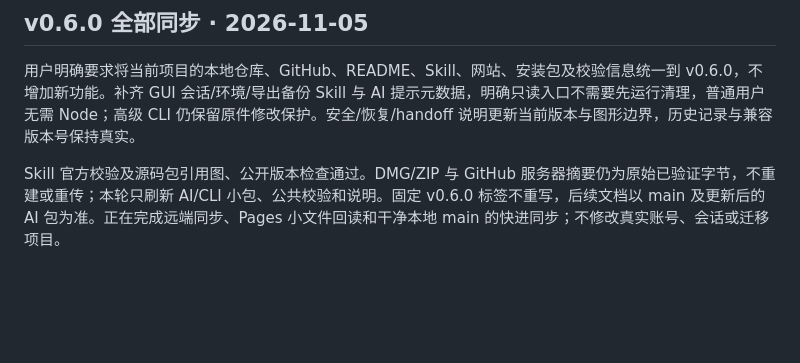
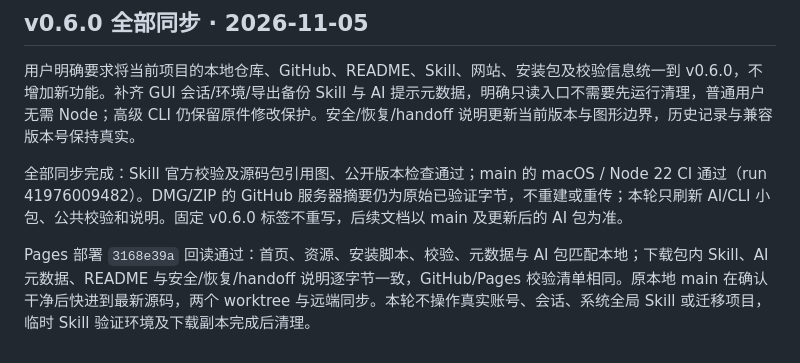
Before and after one commit to ForceMind/claude-account-reset, a Markdown page: docs/PROGRESS.md, the part around the change. GitHub-like rendering; blank space fills up the shorter version.

Commit message:
Record complete v0.6.0 synchronization [skip ci]

```diff
--- a/docs/PROGRESS.md
+++ b/docs/PROGRESS.md
@@ -90,4 +90,6 @@ v0.4.1交付完成：功能提交a04f6a5，49项测试的GitHub macOS CI通过
 
 用户明确要求将当前项目的本地仓库、GitHub、README、Skill、网站、安装包及校验信息统一到 v0.6.0，不增加新功能。补齐 GUI 会话/环境/导出备份 Skill 与 AI 提示元数据，明确只读入口不需要先运行清理，普通用户无需 Node；高级 CLI 仍保留原件修改保护。安全/恢复/handoff 说明更新当前版本与图形边界，历史记录与兼容版本号保持真实。
 
-Skill 官方校验及源码包引用图、公开版本检查通过。DMG/ZIP 与 GitHub 服务器摘要仍为原始已验证字节，不重建或重传；本轮只刷新 AI/CLI 小包、公共校验和说明。固定 v0.6.0 标签不重写，后续文档以 main 及更新后的 AI 包为准。正在完成远端同步、Pages 小文件回读和干净本地 main 的快进同步；不修改真实账号、会话或迁移项目。
+全部同步完成：Skill 官方校验及源码包引用图、公开版本检查通过；main 的 macOS / Node 22 CI 通过（run 41976009482）。DMG/ZIP 的 GitHub 服务器摘要仍为原始已验证字节，不重建或重传；本轮只刷新 AI/CLI 小包、公共校验和说明。固定 v0.6.0 标签不重写，后续文档以 main 及更新后的 AI 包为准。
+
+Pages 部署 `3168e39a` 回读通过：首页、资源、安装脚本、校验、元数据与 AI 包匹配本地；下载包内 Skill、AI 元数据、README 与安全/恢复/handoff 说明逐字节一致，GitHub/Pages 校验清单相同。原本地 main 在确认干净后快进到最新源码，两个 worktree 与远端同步。本轮不操作真实账号、会话、系统全局 Skill 或迁移项目，临时 Skill 验证环境及下载副本完成后清理。
```
